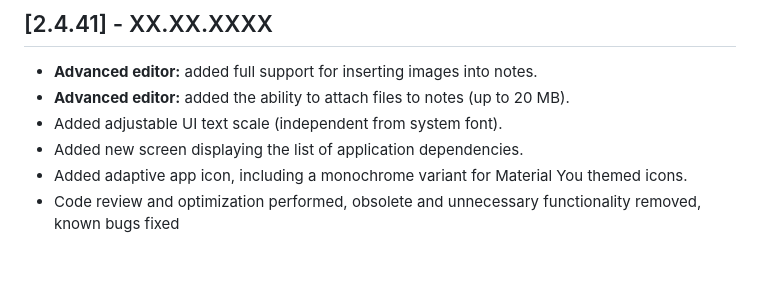
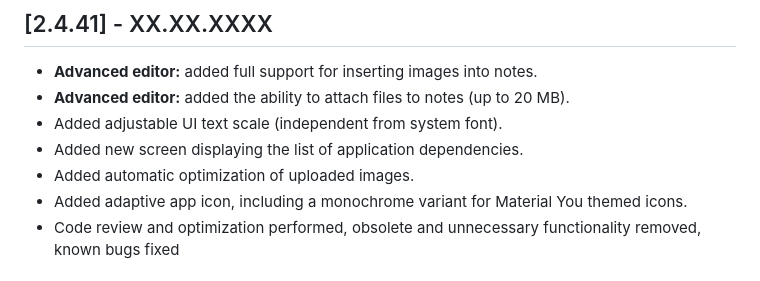
Before and after one commit to pasichDev/MyNotes, a Markdown page: CHANGELOG.md, the part around the change. Drawn GitHub-style.

Commit message:
#123 update CHANGELOG.md

```diff
--- a/CHANGELOG.md
+++ b/CHANGELOG.md
@@ -6,6 +6,7 @@
 - **Advanced editor:** added the ability to attach files to notes (up to 20 MB).
 - Added adjustable UI text scale (independent from system font).
 - Added new screen displaying the list of application dependencies.
+- Added automatic optimization of uploaded images.
 - Added adaptive app icon, including a monochrome variant for Material You themed icons.
 - Code review and optimization performed, obsolete and unnecessary functionality removed, known bugs
   fixed
```
